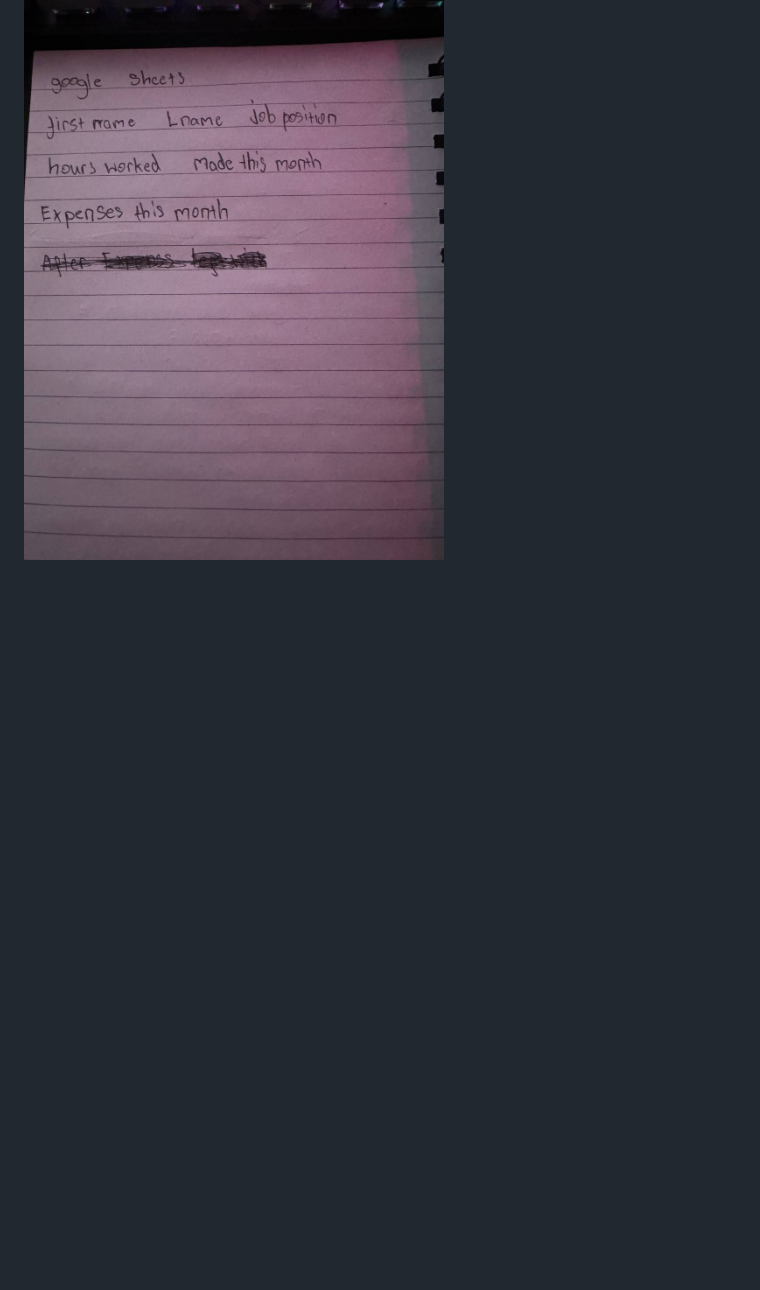
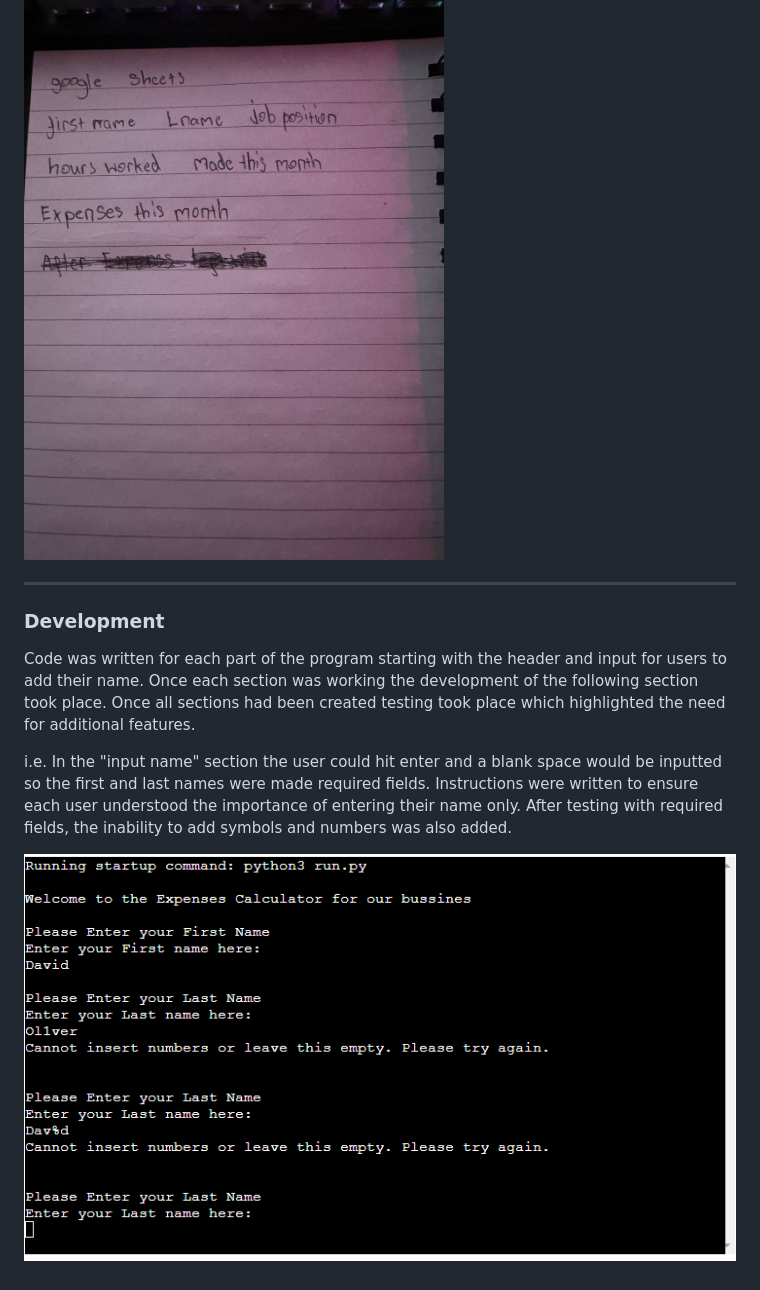
Before and after one commit to David011E/expenses_calculator, a Markdown page: README.md, the part around the change. GitHub-like rendering; blank space fills up the shorter version.

Commit message:
Add Development content

```diff
--- a/README.md
+++ b/README.md
@@ -77,3 +77,13 @@ My actual notes that created the flow chart
 ![Expenses Calculator notes](/assets/images/page-2-of-flow-chart.jpeg)
 
 ![Expenses Calculator notes](/assets/images/page-3-of-flow-chart.jpeg)
+
+---
+
+### Development
+
+Code was written for each part of the program starting with the header and input for users to add their name. Once each section was working the development of the following section took place. Once all sections had been created testing took place which highlighted the need for additional features.
+
+i.e. In the "input name" section the user could hit enter and a blank space would be inputted so the first and last names were made required fields. Instructions were written to ensure each user understood the importance of entering their name only. After testing with required fields, the inability to add symbols and numbers was also added.
+
+![Expenses Calculator name error](/assets/images/invalid-name.png)
```
